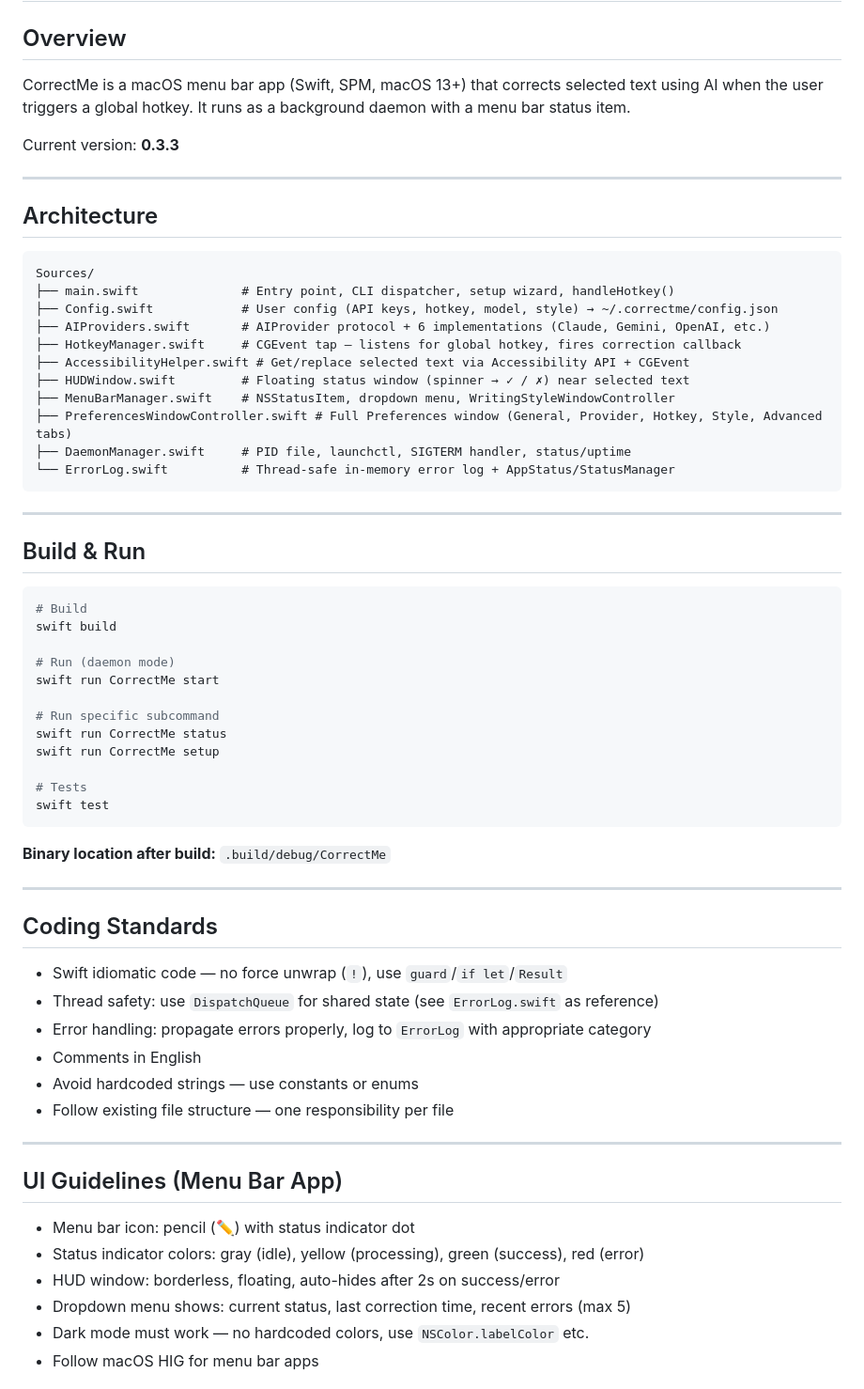
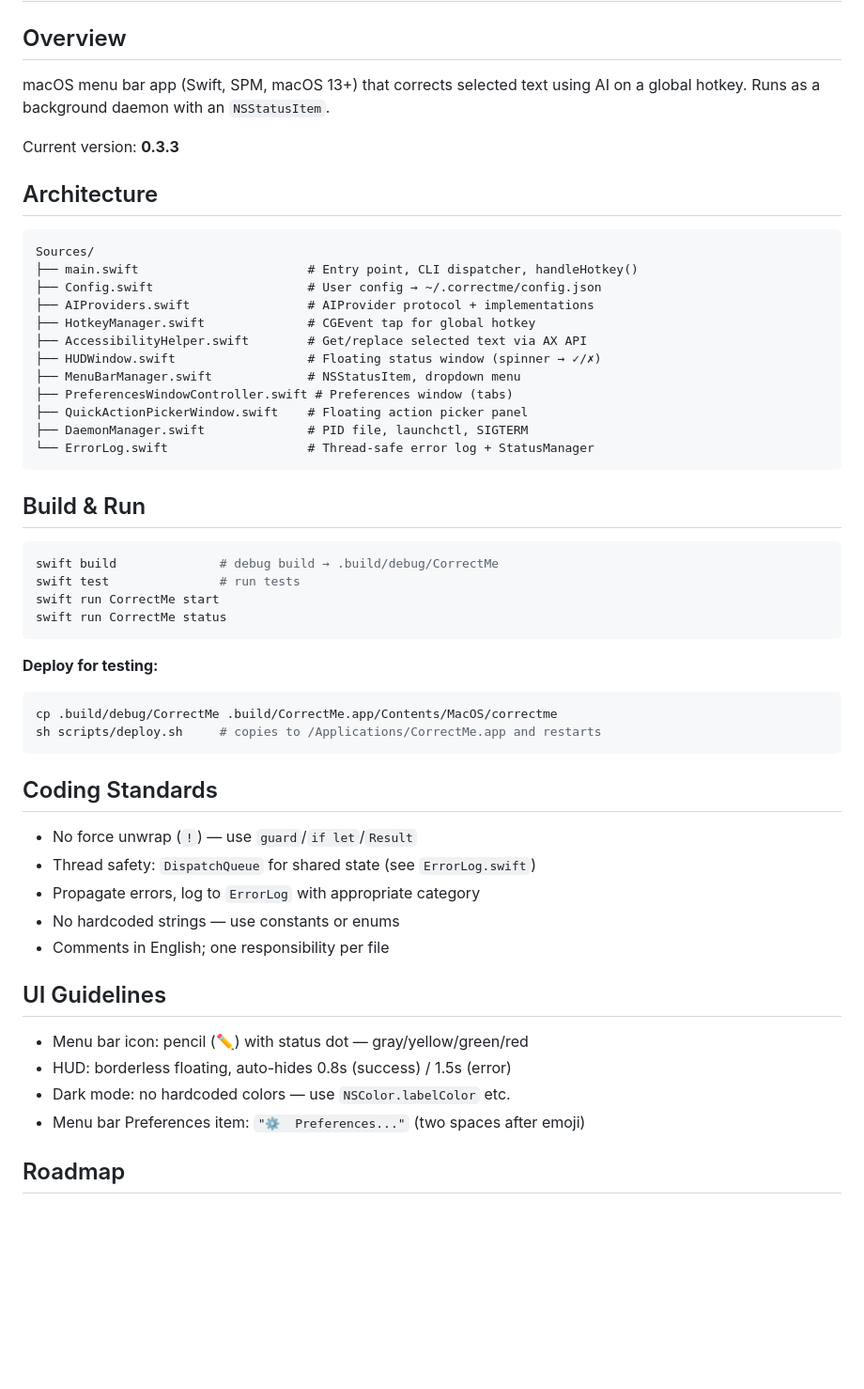
Before and after one commit to tamcv/correct_me, a Markdown page: CLAUDE.md, the part around one of its changes. Shown at 94% size. GitHub-like rendering; blank space fills up the shorter version.

````diff
--- a/CLAUDE.md
+++ b/CLAUDE.md
@@ -1,70 +1,56 @@
 # CorrectMe — macOS Menu Bar Text Correction App
 
 ## Overview
-CorrectMe is a macOS menu bar app (Swift, SPM, macOS 13+) that corrects selected text
-using AI when the user triggers a global hotkey. It runs as a background daemon with a
-menu bar status item.
+macOS menu bar app (Swift, SPM, macOS 13+) that corrects selected text using AI on a global hotkey. Runs as a background daemon with an `NSStatusItem`.
 
 Current version: **0.3.3**
-
----
 
 ## Architecture
 
 ```
 Sources/
-├── main.swift              # Entry point, CLI dispatcher, setup wizard, handleHotkey()
-├── Config.swift            # User config (API keys, hotkey, model, style) → ~/.correctme/config.json
-├── AIProviders.swift       # AIProvider protocol + 6 implementations (Claude, Gemini, OpenAI, etc.)
-├── HotkeyManager.swift     # CGEvent tap — listens for global hotkey, fires correction callback
-├── AccessibilityHelper.swift # Get/replace selected text via Accessibility API + CGEvent
-├── HUDWindow.swift         # Floating status window (spinner → ✓ / ✗) near selected text
-├── MenuBarManager.swift    # NSStatusItem, dropdown menu, WritingStyleWindowController
-├── PreferencesWindowController.swift # Full Preferences window (General, Provider, Hotkey, Style, Advanced tabs)
-├── DaemonManager.swift     # PID file, launchctl, SIGTERM handler, status/uptime
-└── ErrorLog.swift          # Thread-safe in-memory error log + AppStatus/StatusManager
+├── main.swift                       # Entry point, CLI dispatcher, handleHotkey()
+├── Config.swift                     # User config → ~/.correctme/config.json
+├── AIProviders.swift                # AIProvider protocol + implementations
+├── HotkeyManager.swift              # CGEvent tap for global hotkey
+├── AccessibilityHelper.swift        # Get/replace selected text via AX API
+├── HUDWindow.swift                  # Floating status window (spinner → ✓/✗)
+├── MenuBarManager.swift             # NSStatusItem, dropdown menu
+├── PreferencesWindowController.swift # Preferences window (tabs)
+├── QuickActionPickerWindow.swift    # Floating action picker panel
+├── DaemonManager.swift              # PID file, launchctl, SIGTERM
+└── ErrorLog.swift                   # Thread-safe error log + StatusManager
 ```
-
----
 
 ## Build & Run
 
 ```bash
-# Build
-swift build
-
-# Run (daemon mode)
+swift build              # debug build → .build/debug/CorrectMe
+swift test               # run tests
 swift run CorrectMe start
-
-# Run specific subcommand
 swift run CorrectMe status
-swift run CorrectMe setup
-
-# Tests
-swift test
 ```
 
-**Binary location after build:** `.build/debug/CorrectMe`
-
----
+**Deploy for testing:**
+```bash
+cp .build/debug/CorrectMe .build/CorrectMe.app/Contents/MacOS/correctme
+sh scripts/deploy.sh     # copies to /Applications/CorrectMe.app and restarts
+```
 
 ## Coding Standards
 
-- Swift idiomatic code — no force unwrap (`!`), use `guard`/`if let`/`Result`
-- Thread safety: use `DispatchQueue` for shared state (see `ErrorLog.swift` as reference)
-- Error handling: propagate errors properly, log to `ErrorLog` with appropriate category
-- Comments in English
-- Avoid hardcoded strings — use constants or enums
-- Follow existing file structure — one responsibility per file
+- No force unwrap (`!`) — use `guard`/`if let`/`Result`
+- Thread safety: `DispatchQueue` for shared state (see `ErrorLog.swift`)
+- Propagate errors, log to `ErrorLog` with appropriate category
+- No hardcoded strings — use constants or enums
+- Comments in English; one responsibility per file
 
----
+## UI Guidelines
 
-## UI Guidelines (Menu Bar App)
+- Menu bar icon: pencil (✏️) with status dot — gray/yellow/green/red
+- HUD: borderless floating, auto-hides 0.8s (success) / 1.5s (error)
+- Dark mode: no hardcoded colors — use `NSColor.labelColor` etc.
+- Menu bar Preferences item: `"⚙️  Preferences..."` (two spaces after emoji)
 
-- Menu bar icon: pencil (✏️) with status indicator dot
-- Status indicator colors: gray (idle), yellow (processing), green (success), red (error)
-- HUD window: borderless, floating, auto-hides after 2s on success/error
-- Dropdown menu shows: current status, last correction time, recent errors (max 5)
-- Dark mode must work — no hardcoded colors, use `NSColor.labelColor` etc.
-- Follow macOS HIG for menu bar apps
+## Roadmap
 
````
Also changed, not shown: other parts of CLAUDE.md (+14 -74 lines).
